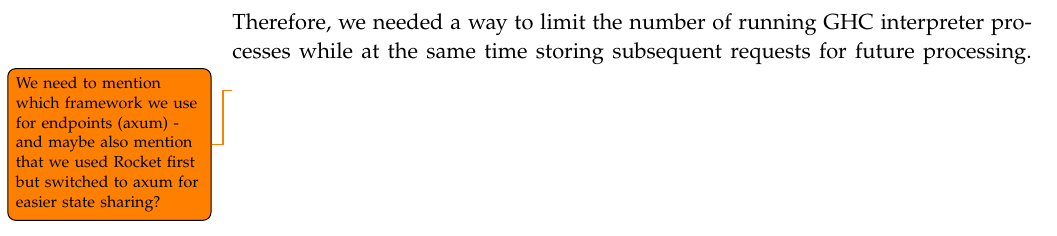
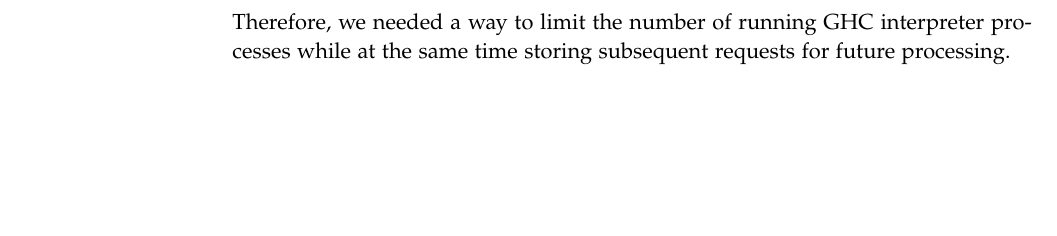
Before and after one commit to chhoumann/p7, a LaTeX thesis (report/master.tex, which reads report/sections/Chapter 06 - Test runner/Chapter 6.tex): part of page 34 of 52, cut so that both start at the same text, the shorter picture padded with empty space. Compiled offline with pdfLaTeX.

Commit message:
Update Chapter 6.tex

```diff
--- a/report/sections/Chapter 06 - Test runner/Chapter 6.tex
+++ b/report/sections/Chapter 06 - Test runner/Chapter 6.tex
@@ -53,4 +53,3 @@
 If multiple clients were to post a code submission at the same time, the test runner will start a new process for each request.
 Given a large enough number of requests, this would crash the test runner web server.
 Therefore, we needed a way to limit the number of running GHC interpreter processes while at the same time storing subsequent requests for future processing.
-\todo{We need to mention which framework we use for endpoints (axum) - and maybe also mention that we used Rocket first but switched to axum for easier state sharing?}
```
